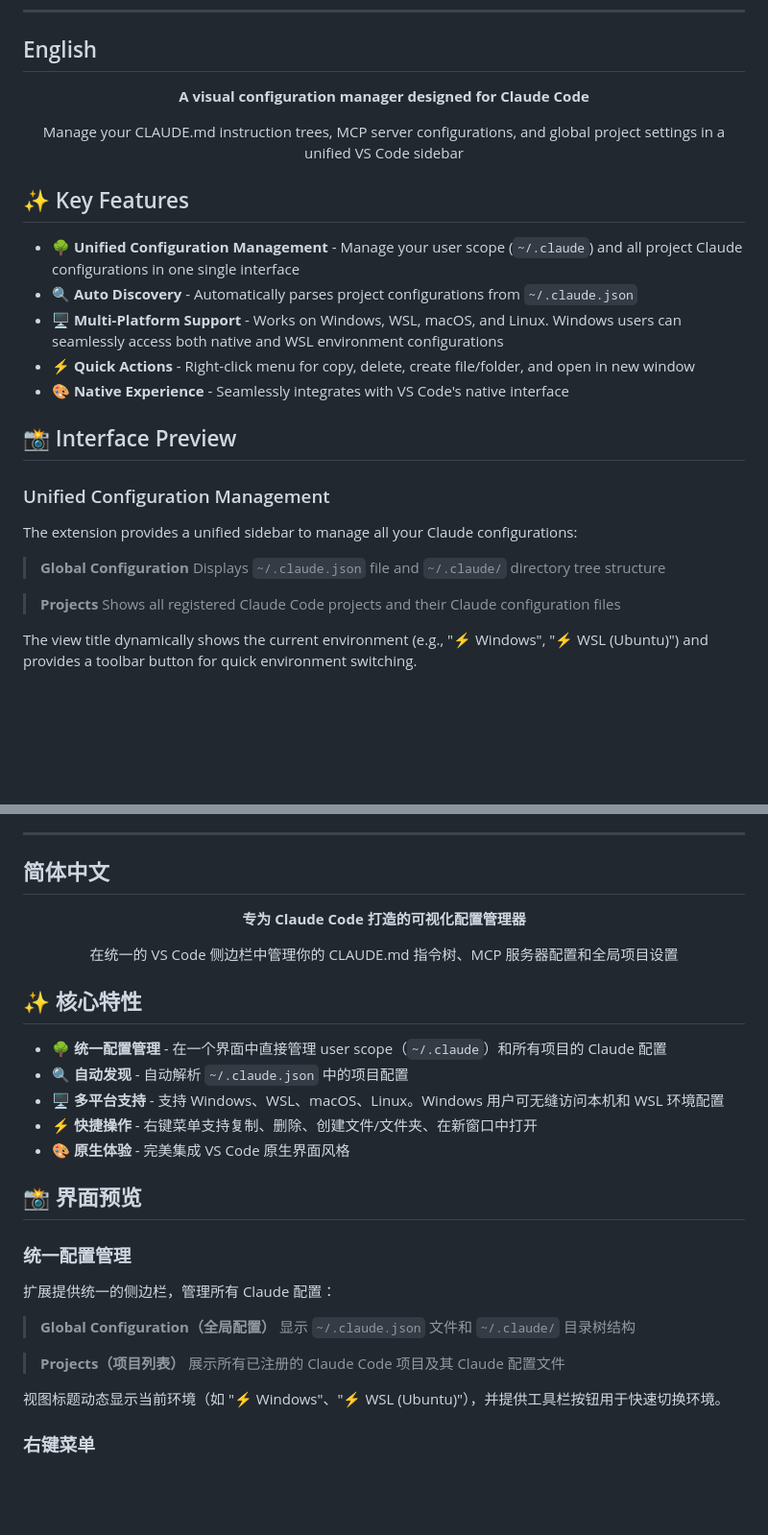
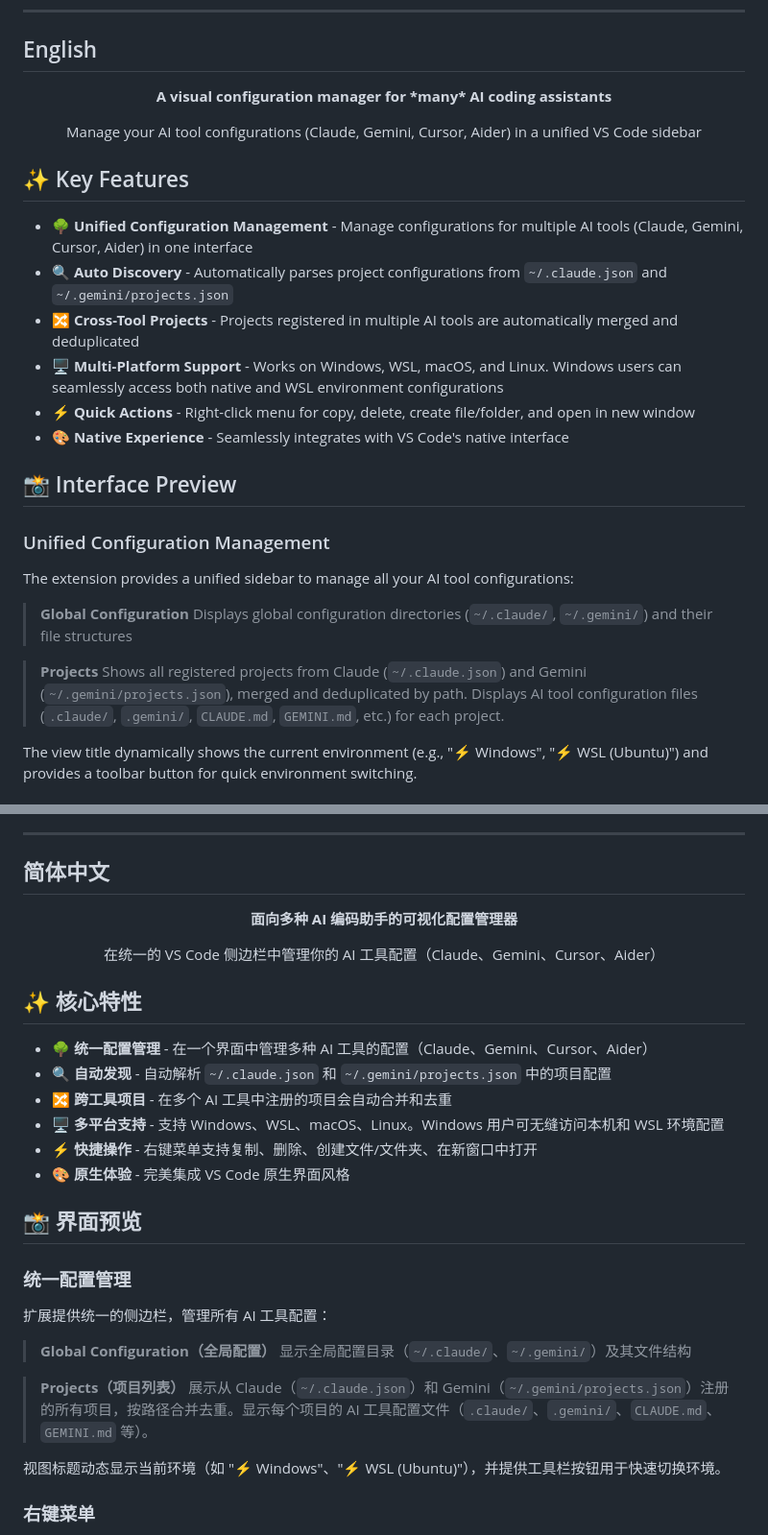
Before and after one commit to piratf/context-editor, a Markdown page: README.md, 2 parts joined by grey strips. Shown at 96% size. Rendered like a GitHub page; blank space fills up the shorter version.

```diff
--- a/README.md
+++ b/README.md
@@ -19,17 +19,18 @@
 <h2 id="english">English</h2>
 
 <p align="center">
-  <strong>A visual configuration manager designed for Claude Code</strong>
+  <strong>A visual configuration manager for *many* AI coding assistants</strong>
 </p>
 
 <p align="center">
-  Manage your CLAUDE.md instruction trees, MCP server configurations, and global project settings in a unified VS Code sidebar
+  Manage your AI tool configurations (Claude, Gemini, Cursor, Aider) in a unified VS Code sidebar
 </p>
 
 ## ✨ Key Features
 
-- 🌳 **Unified Configuration Management** - Manage your user scope (`~/.claude`) and all project Claude configurations in one single interface
-- 🔍 **Auto Discovery** - Automatically parses project configurations from `~/.claude.json`
+- 🌳 **Unified Configuration Management** - Manage configurations for multiple AI tools (Claude, Gemini, Cursor, Aider) in one interface
+- 🔍 **Auto Discovery** - Automatically parses project configurations from `~/.claude.json` and `~/.gemini/projects.json`
+- 🔀 **Cross-Tool Projects** - Projects registered in multiple AI tools are automatically merged and deduplicated
 - 🖥️ **Multi-Platform Support** - Works on Windows, WSL, macOS, and Linux. Windows users can seamlessly access both native and WSL environment configurations
 - ⚡ **Quick Actions** - Right-click menu for copy, delete, create file/folder, and open in new window
 - 🎨 **Native Experience** - Seamlessly integrates with VS Code's native interface
@@ -38,13 +39,13 @@
 
 ### Unified Configuration Management
 
-The extension provides a unified sidebar to manage all your Claude configurations:
+The extension provides a unified sidebar to manage all your AI tool configurations:
 
 > **Global Configuration**
-> Displays `~/.claude.json` file and `~/.claude/` directory tree structure
+> Displays global configuration directories (`~/.claude/`, `~/.gemini/`) and their file structures
 
 > **Projects**
-> Shows all registered Claude Code projects and their Claude configuration files
+> Shows all registered projects from Claude (`~/.claude.json`) and Gemini (`~/.gemini/projects.json`), merged and deduplicated by path. Displays AI tool configuration files (`.claude/`, `.gemini/`, `CLAUDE.md`, `GEMINI.md`, etc.) for each project.
 
 The view title dynamically shows the current environment (e.g., "⚡ Windows", "⚡ WSL (Ubuntu)") and provides a toolbar button for quick environment switching.
 
@@ -221,17 +226,18 @@ This project is licensed under [MPL-2.0](LICENSE).
 <h2 id="简体中文">简体中文</h2>
 
 <p align="center">
-  <strong>专为 Claude Code 打造的可视化配置管理器</strong>
+  <strong>面向多种 AI 编码助手的可视化配置管理器</strong>
 </p>
 
 <p align="center">
-  在统一的 VS Code 侧边栏中管理你的 CLAUDE.md 指令树、MCP 服务器配置和全局项目设置
+  在统一的 VS Code 侧边栏中管理你的 AI 工具配置（Claude、Gemini、Cursor、Aider）
 </p>
 
 ## ✨ 核心特性
 
-- 🌳 **统一配置管理** - 在一个界面中直接管理 user scope（`~/.claude`）和所有项目的 Claude 配置
-- 🔍 **自动发现** - 自动解析 `~/.claude.json` 中的项目配置
+- 🌳 **统一配置管理** - 在一个界面中管理多种 AI 工具的配置（Claude、Gemini、Cursor、Aider）
+- 🔍 **自动发现** - 自动解析 `~/.claude.json` 和 `~/.gemini/projects.json` 中的项目配置
+- 🔀 **跨工具项目** - 在多个 AI 工具中注册的项目会自动合并和去重
 - 🖥️ **多平台支持** - 支持 Windows、WSL、macOS、Linux。Windows 用户可无缝访问本机和 WSL 环境配置
 - ⚡ **快捷操作** - 右键菜单支持复制、删除、创建文件/文件夹、在新窗口中打开
 - 🎨 **原生体验** - 完美集成 VS Code 原生界面风格
@@ -240,13 +246,13 @@ This project is licensed under [MPL-2.0](LICENSE).
 
 ### 统一配置管理
 
-扩展提供统一的侧边栏，管理所有 Claude 配置：
+扩展提供统一的侧边栏，管理所有 AI 工具配置：
 
 > **Global Configuration（全局配置）**
-> 显示 `~/.claude.json` 文件和 `~/.claude/` 目录树结构
+> 显示全局配置目录（`~/.claude/`、`~/.gemini/`）及其文件结构
 
 > **Projects（项目列表）**
-> 展示所有已注册的 Claude Code 项目及其 Claude 配置文件
+> 展示从 Claude（`~/.claude.json`）和 Gemini（`~/.gemini/projects.json`）注册的所有项目，按路径合并去重。显示每个项目的 AI 工具配置文件（`.claude/`、`.gemini/`、`CLAUDE.md`、`GEMINI.md` 等）。
 
 视图标题动态显示当前环境（如 "⚡ Windows"、"⚡ WSL (Ubuntu)"），并提供工具栏按钮用于快速切换环境。
 
```
Also changed, not shown: other parts of README.md (+16 -8 lines).
